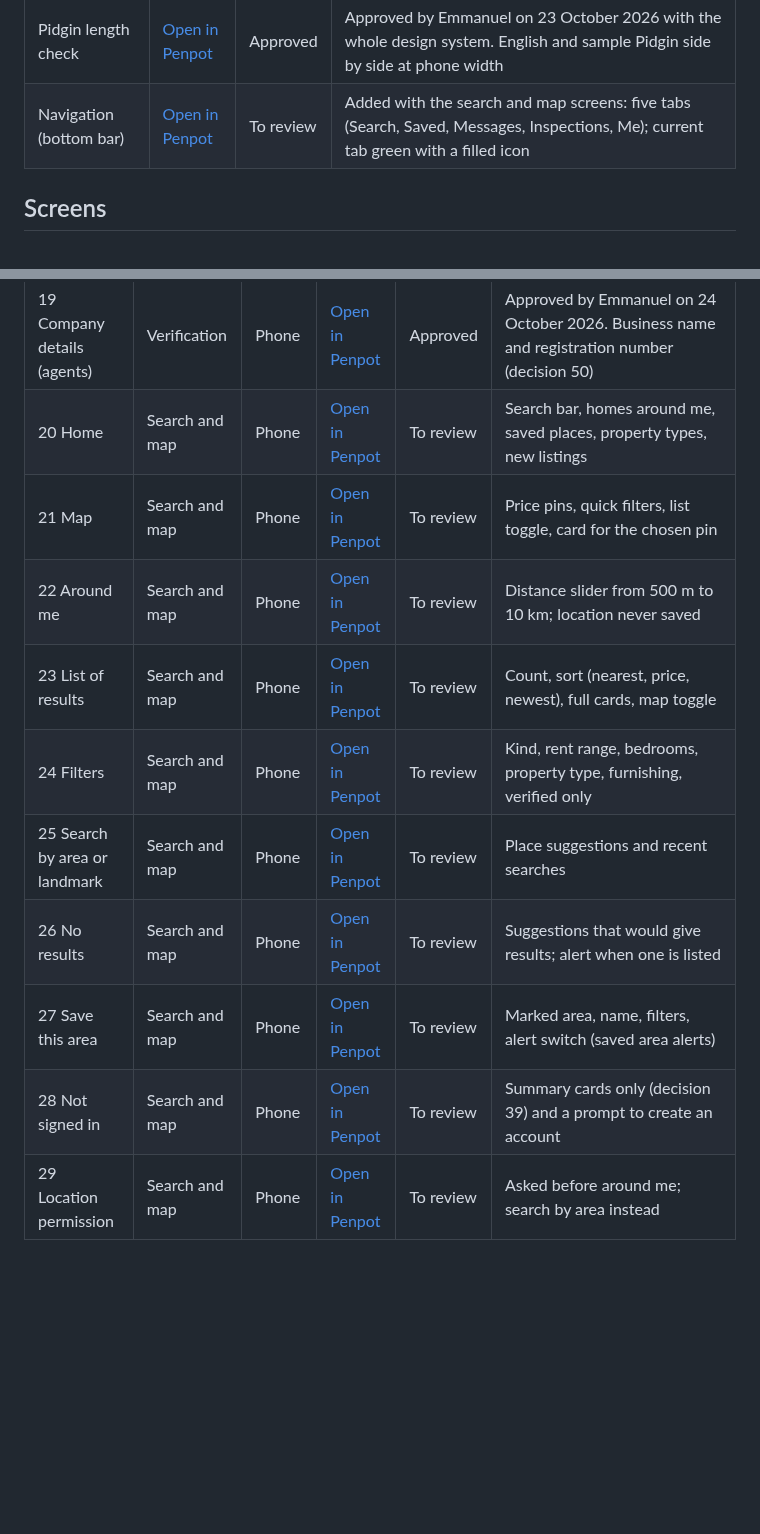
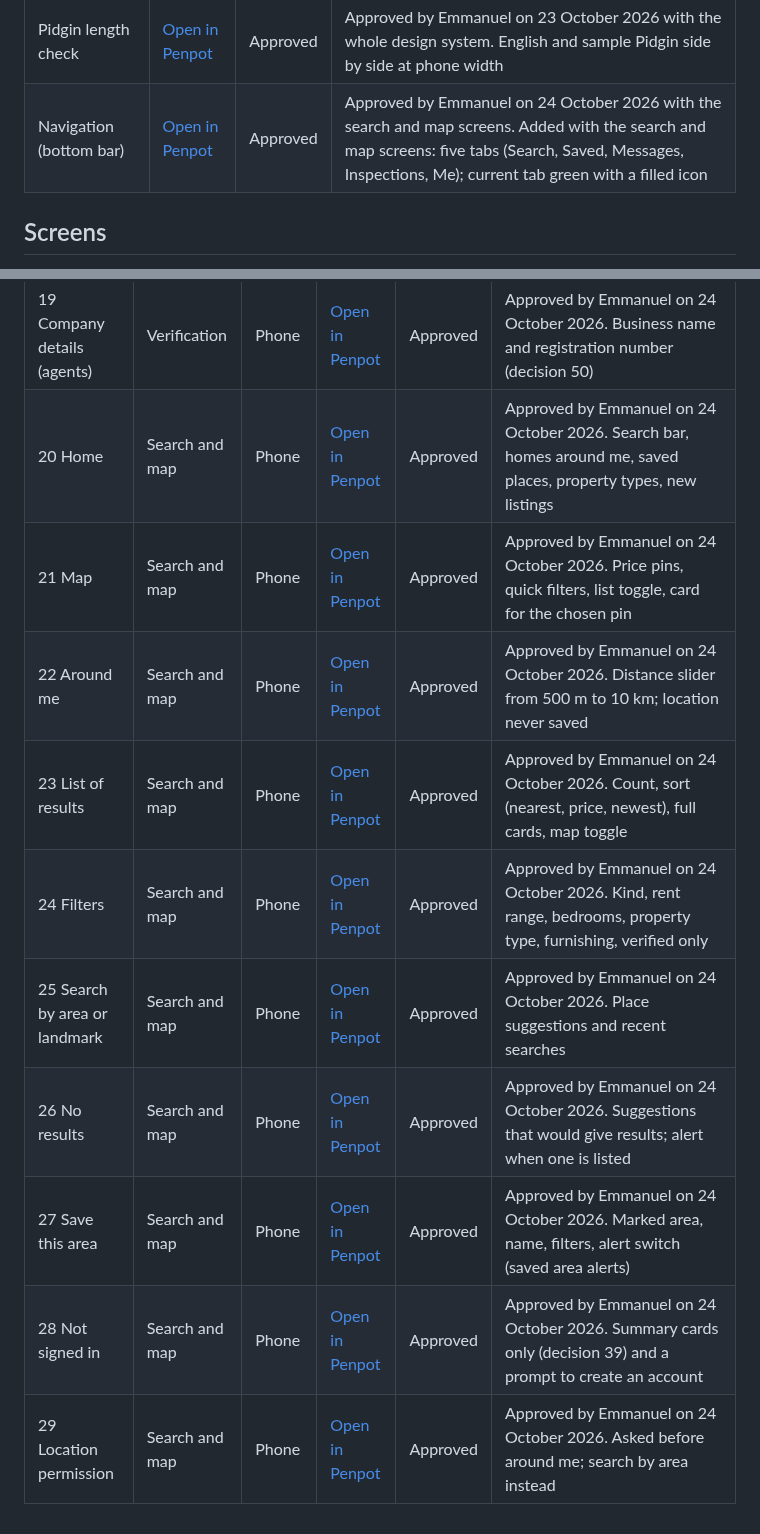
Before and after one commit to projectiles-tech-hub/findhousequick, a Markdown page: docs/designs.md, 2 parts joined by grey strips. Rendered like a GitHub page; blank space fills up the shorter version.

Commit message:
Search and map screens and bottom bar approved
Co-Authored-By: Claude Opus 5.5 <noreply@anthropic.com>
Claude-Session: https://claude.ai/code/session_01QEVs5DsHdDxpHJsp9WjrLL

```diff
--- a/docs/designs.md
+++ b/docs/designs.md
@@ -31,7 +31,7 @@ page and names the part (board) it is for, so Penpot can go straight to it.
 | Cards and notices | [Open in Penpot](https://design.penpot.app/#/workspace?team-id=685eebd9-2ce2-80a4-8008-d5ccd136bc96&file-id=41725af0-a889-809a-8008-d5d0a0c28100&page-id=9f79414e-8c92-80e5-8008-d5d27bcc2301&board-id=9f79414e-8c92-80e5-8008-d5d5562451ce) | Approved | Approved by Emmanuel on 23 October 2026 with the whole design system. Property card (full and compact); conversation row; 4 notices |
 | Map pins | [Open in Penpot](https://design.penpot.app/#/workspace?team-id=685eebd9-2ce2-80a4-8008-d5ccd136bc96&file-id=41725af0-a889-809a-8008-d5d0a0c28100&page-id=9f79414e-8c92-80e5-8008-d5d27bcc2301&board-id=9f79414e-8c92-80e5-8008-d5d5dd0d46b5) | Approved | Approved by Emmanuel on 23 October 2026 with the whole design system. Price pins (normal, selected, viewed); group; your location; saved place; sample map |
 | Pidgin length check | [Open in Penpot](https://design.penpot.app/#/workspace?team-id=685eebd9-2ce2-80a4-8008-d5ccd136bc96&file-id=41725af0-a889-809a-8008-d5d0a0c28100&page-id=9f79414e-8c92-80e5-8008-d5d27bcc2301&board-id=9f79414e-8c92-80e5-8008-d5d6158b54f2) | Approved | Approved by Emmanuel on 23 October 2026 with the whole design system. English and sample Pidgin side by side at phone width |
-| Navigation (bottom bar) | [Open in Penpot](https://design.penpot.app/#/workspace?team-id=685eebd9-2ce2-80a4-8008-d5ccd136bc96&file-id=41725af0-a889-809a-8008-d5d0a0c28100&page-id=9f79414e-8c92-80e5-8008-d5d27bcc2301&board-id=2334bd67-c2b7-80bf-8008-d65314225b23) | To review | Added with the search and map screens: five tabs (Search, Saved, Messages, Inspections, Me); current tab green with a filled icon |
+| Navigation (bottom bar) | [Open in Penpot](https://design.penpot.app/#/workspace?team-id=685eebd9-2ce2-80a4-8008-d5ccd136bc96&file-id=41725af0-a889-809a-8008-d5d0a0c28100&page-id=9f79414e-8c92-80e5-8008-d5d27bcc2301&board-id=2334bd67-c2b7-80bf-8008-d65314225b23) | Approved | Approved by Emmanuel on 24 October 2026 with the search and map screens. Added with the search and map screens: five tabs (Search, Saved, Messages, Inspections, Me); current tab green with a filled icon |
 
 ## Screens
 
@@ -62,13 +62,13 @@ Page "01 Sign-up and sign-in (phone)": [open the page](https://design.penpot.app
 | 17 Add an ID document | Verification | Phone | [Open in Penpot](https://design.penpot.app/#/workspace?team-id=685eebd9-2ce2-80a4-8008-d5ccd136bc96&file-id=41725af0-a889-809a-8008-d5d0a0c28100&page-id=b6d0ebb5-2c12-803f-8008-d5ed6a621204&board-id=b6d0ebb5-2c12-803f-8008-d5ee925f09b6) | Approved | Approved by Emmanuel on 24 October 2026. Only after ID_NOT_FOUND or FACE_MISMATCH (decision 49) |
 | 18 With our verification team | Verification | Phone | [Open in Penpot](https://design.penpot.app/#/workspace?team-id=685eebd9-2ce2-80a4-8008-d5ccd136bc96&file-id=41725af0-a889-809a-8008-d5d0a0c28100&page-id=b6d0ebb5-2c12-803f-8008-d5ed6a621204&board-id=b6d0ebb5-2c12-803f-8008-d5ee4c8da9ca) | Approved | Approved by Emmanuel on 24 October 2026. MANUAL_REVIEW, NAME_MISMATCH or DUPLICATE_ID |
 | 19 Company details (agents) | Verification | Phone | [Open in Penpot](https://design.penpot.app/#/workspace?team-id=685eebd9-2ce2-80a4-8008-d5ccd136bc96&file-id=41725af0-a889-809a-8008-d5d0a0c28100&page-id=b6d0ebb5-2c12-803f-8008-d5ed6a621204&board-id=b6d0ebb5-2c12-803f-8008-d5ee9bfc1db3) | Approved | Approved by Emmanuel on 24 October 2026. Business name and registration number (decision 50) |
-| 20 Home | Search and map | Phone | [Open in Penpot](https://design.penpot.app/#/workspace?team-id=685eebd9-2ce2-80a4-8008-d5ccd136bc96&file-id=41725af0-a889-809a-8008-d5d0a0c28100&page-id=2334bd67-c2b7-80bf-8008-d6534d61b8b7&board-id=2334bd67-c2b7-80bf-8008-d653669366b3) | To review | Search bar, homes around me, saved places, property types, new listings |
-| 21 Map | Search and map | Phone | [Open in Penpot](https://design.penpot.app/#/workspace?team-id=685eebd9-2ce2-80a4-8008-d5ccd136bc96&file-id=41725af0-a889-809a-8008-d5d0a0c28100&page-id=2334bd67-c2b7-80bf-8008-d6534d61b8b7&board-id=2334bd67-c2b7-80bf-8008-d65403360ebd) | To review | Price pins, quick filters, list toggle, card for the chosen pin |
-| 22 Around me | Search and map | Phone | [Open in Penpot](https://design.penpot.app/#/workspace?team-id=685eebd9-2ce2-80a4-8008-d5ccd136bc96&file-id=41725af0-a889-809a-8008-d5d0a0c28100&page-id=2334bd67-c2b7-80bf-8008-d6534d61b8b7&board-id=2334bd67-c2b7-80bf-8008-d6543f5a42ce) | To review | Distance slider from 500 m to 10 km; location never saved |
-| 23 List of results | Search and map | Phone | [Open in Penpot](https://design.penpot.app/#/workspace?team-id=685eebd9-2ce2-80a4-8008-d5ccd136bc96&file-id=41725af0-a889-809a-8008-d5d0a0c28100&page-id=2334bd67-c2b7-80bf-8008-d6534d61b8b7&board-id=2334bd67-c2b7-80bf-8008-d6546d80fe3b) | To review | Count, sort (nearest, price, newest), full cards, map toggle |
-| 24 Filters | Search and map | Phone | [Open in Penpot](https://design.penpot.app/#/workspace?team-id=685eebd9-2ce2-80a4-8008-d5ccd136bc96&file-id=41725af0-a889-809a-8008-d5d0a0c28100&page-id=2334bd67-c2b7-80bf-8008-d6534d61b8b7&board-id=2334bd67-c2b7-80bf-8008-d65547b25b26) | To review | Kind, rent range, bedrooms, property type, furnishing, verified only |
-| 25 Search by area or landmark | Search and map | Phone | [Open in Penpot](https://design.penpot.app/#/workspace?team-id=685eebd9-2ce2-80a4-8008-d5ccd136bc96&file-id=41725af0-a889-809a-8008-d5d0a0c28100&page-id=2334bd67-c2b7-80bf-8008-d6534d61b8b7&board-id=2334bd67-c2b7-80bf-8008-d655cde1b4f9) | To review | Place suggestions and recent searches |
-| 26 No results | Search and map | Phone | [Open in Penpot](https://design.penpot.app/#/workspace?team-id=685eebd9-2ce2-80a4-8008-d5ccd136bc96&file-id=41725af0-a889-809a-8008-d5d0a0c28100&page-id=2334bd67-c2b7-80bf-8008-d6534d61b8b7&board-id=2334bd67-c2b7-80bf-8008-d655f56740e0) | To review | Suggestions that would give results; alert when one is listed |
-| 27 Save this area | Search and map | Phone | [Open in Penpot](https://design.penpot.app/#/workspace?team-id=685eebd9-2ce2-80a4-8008-d5ccd136bc96&file-id=41725af0-a889-809a-8008-d5d0a0c28100&page-id=2334bd67-c2b7-80bf-8008-d6534d61b8b7&board-id=2334bd67-c2b7-80bf-8008-d6563d7e60b2) | To review | Marked area, name, filters, alert switch (saved area alerts) |
-| 28 Not signed in | Search and map | Phone | [Open in Penpot](https://design.penpot.app/#/workspace?team-id=685eebd9-2ce2-80a4-8008-d5ccd136bc96&file-id=41725af0-a889-809a-8008-d5d0a0c28100&page-id=2334bd67-c2b7-80bf-8008-d6534d61b8b7&board-id=2334bd67-c2b7-80bf-8008-d6564d734765) | To review | Summary cards only (decision 39) and a prompt to create an account |
-| 29 Location permission | Search and map | Phone | [Open in Penpot](https://design.penpot.app/#/workspace?team-id=685eebd9-2ce2-80a4-8008-d5ccd136bc96&file-id=41725af0-a889-809a-8008-d5d0a0c28100&page-id=2334bd67-c2b7-80bf-8008-d6534d61b8b7&board-id=2334bd67-c2b7-80bf-8008-d656d9ed1b9c) | To review | Asked before around me; search by area instead |
+| 20 Home | Search and map | Phone | [Open in Penpot](https://design.penpot.app/#/workspace?team-id=685eebd9-2ce2-80a4-8008-d5ccd136bc96&file-id=41725af0-a889-809a-8008-d5d0a0c28100&page-id=2334bd67-c2b7-80bf-8008-d6534d61b8b7&board-id=2334bd67-c2b7-80bf-8008-d653669366b3) | Approved | Approved by Emmanuel on 24 October 2026. Search bar, homes around me, saved places, property types, new listings |
+| 21 Map | Search and map | Phone | [Open in Penpot](https://design.penpot.app/#/workspace?team-id=685eebd9-2ce2-80a4-8008-d5ccd136bc96&file-id=41725af0-a889-809a-8008-d5d0a0c28100&page-id=2334bd67-c2b7-80bf-8008-d6534d61b8b7&board-id=2334bd67-c2b7-80bf-8008-d65403360ebd) | Approved | Approved by Emmanuel on 24 October 2026. Price pins, quick filters, list toggle, card for the chosen pin |
+| 22 Around me | Search and map | Phone | [Open in Penpot](https://design.penpot.app/#/workspace?team-id=685eebd9-2ce2-80a4-8008-d5ccd136bc96&file-id=41725af0-a889-809a-8008-d5d0a0c28100&page-id=2334bd67-c2b7-80bf-8008-d6534d61b8b7&board-id=2334bd67-c2b7-80bf-8008-d6543f5a42ce) | Approved | Approved by Emmanuel on 24 October 2026. Distance slider from 500 m to 10 km; location never saved |
+| 23 List of results | Search and map | Phone | [Open in Penpot](https://design.penpot.app/#/workspace?team-id=685eebd9-2ce2-80a4-8008-d5ccd136bc96&file-id=41725af0-a889-809a-8008-d5d0a0c28100&page-id=2334bd67-c2b7-80bf-8008-d6534d61b8b7&board-id=2334bd67-c2b7-80bf-8008-d6546d80fe3b) | Approved | Approved by Emmanuel on 24 October 2026. Count, sort (nearest, price, newest), full cards, map toggle |
+| 24 Filters | Search and map | Phone | [Open in Penpot](https://design.penpot.app/#/workspace?team-id=685eebd9-2ce2-80a4-8008-d5ccd136bc96&file-id=41725af0-a889-809a-8008-d5d0a0c28100&page-id=2334bd67-c2b7-80bf-8008-d6534d61b8b7&board-id=2334bd67-c2b7-80bf-8008-d65547b25b26) | Approved | Approved by Emmanuel on 24 October 2026. Kind, rent range, bedrooms, property type, furnishing, verified only |
+| 25 Search by area or landmark | Search and map | Phone | [Open in Penpot](https://design.penpot.app/#/workspace?team-id=685eebd9-2ce2-80a4-8008-d5ccd136bc96&file-id=41725af0-a889-809a-8008-d5d0a0c28100&page-id=2334bd67-c2b7-80bf-8008-d6534d61b8b7&board-id=2334bd67-c2b7-80bf-8008-d655cde1b4f9) | Approved | Approved by Emmanuel on 24 October 2026. Place suggestions and recent searches |
+| 26 No results | Search and map | Phone | [Open in Penpot](https://design.penpot.app/#/workspace?team-id=685eebd9-2ce2-80a4-8008-d5ccd136bc96&file-id=41725af0-a889-809a-8008-d5d0a0c28100&page-id=2334bd67-c2b7-80bf-8008-d6534d61b8b7&board-id=2334bd67-c2b7-80bf-8008-d655f56740e0) | Approved | Approved by Emmanuel on 24 October 2026. Suggestions that would give results; alert when one is listed |
+| 27 Save this area | Search and map | Phone | [Open in Penpot](https://design.penpot.app/#/workspace?team-id=685eebd9-2ce2-80a4-8008-d5ccd136bc96&file-id=41725af0-a889-809a-8008-d5d0a0c28100&page-id=2334bd67-c2b7-80bf-8008-d6534d61b8b7&board-id=2334bd67-c2b7-80bf-8008-d6563d7e60b2) | Approved | Approved by Emmanuel on 24 October 2026. Marked area, name, filters, alert switch (saved area alerts) |
+| 28 Not signed in | Search and map | Phone | [Open in Penpot](https://design.penpot.app/#/workspace?team-id=685eebd9-2ce2-80a4-8008-d5ccd136bc96&file-id=41725af0-a889-809a-8008-d5d0a0c28100&page-id=2334bd67-c2b7-80bf-8008-d6534d61b8b7&board-id=2334bd67-c2b7-80bf-8008-d6564d734765) | Approved | Approved by Emmanuel on 24 October 2026. Summary cards only (decision 39) and a prompt to create an account |
+| 29 Location permission | Search and map | Phone | [Open in Penpot](https://design.penpot.app/#/workspace?team-id=685eebd9-2ce2-80a4-8008-d5ccd136bc96&file-id=41725af0-a889-809a-8008-d5d0a0c28100&page-id=2334bd67-c2b7-80bf-8008-d6534d61b8b7&board-id=2334bd67-c2b7-80bf-8008-d656d9ed1b9c) | Approved | Approved by Emmanuel on 24 October 2026. Asked before around me; search by area instead |
```
Also changed, not shown: docs/STATUS.md (+3 -2 lines).
